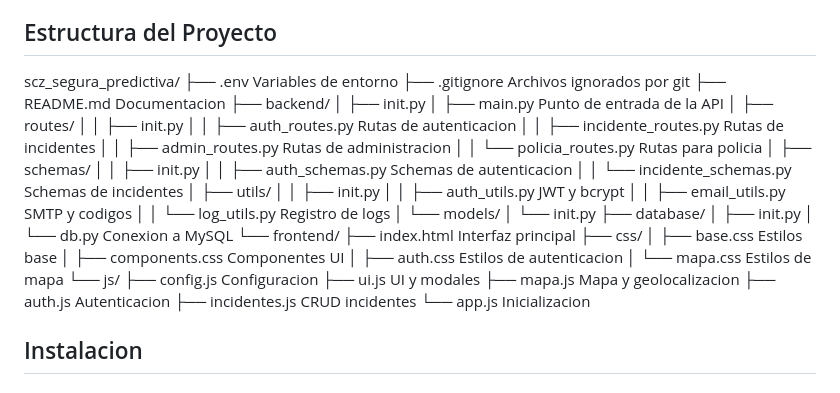
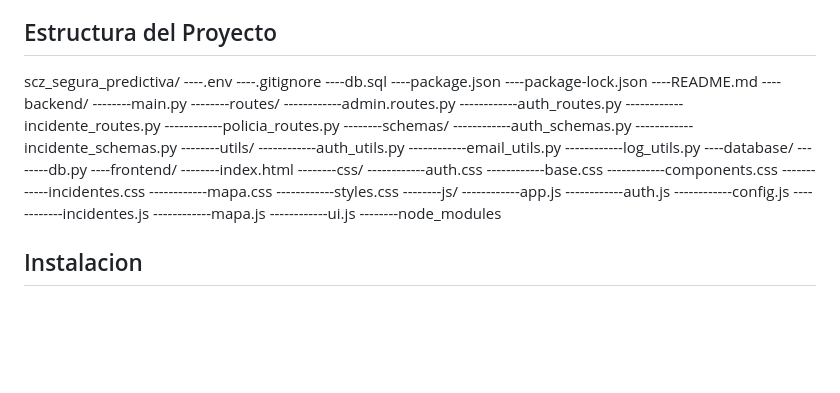
Before and after one commit to J0CIR0/scz-segura-predictiva, a Markdown page: README.md, the part around the change. Drawn GitHub-style; blank space fills up the shorter version.

Commit message:
actualizando reamde: modificando estructura de proyecto

```diff
--- a/README.md
+++ b/README.md
@@ -35,47 +35,45 @@ SCZ Segura Predictiva es una plataforma web que permite a los vecinos reportar i
 
 ## Estructura del Proyecto
 scz_segura_predictiva/
-├── .env Variables de entorno
-├── .gitignore Archivos ignorados por git
-├── README.md Documentacion
-├── backend/
-│ ├── init.py
-│ ├── main.py Punto de entrada de la API
-│ ├── routes/
-│ │ ├── init.py
-│ │ ├── auth_routes.py Rutas de autenticacion
-│ │ ├── incidente_routes.py Rutas de incidentes
-│ │ ├── admin_routes.py Rutas de administracion
-│ │ └── policia_routes.py Rutas para policia
-│ ├── schemas/
-│ │ ├── init.py
-│ │ ├── auth_schemas.py Schemas de autenticacion
-│ │ └── incidente_schemas.py Schemas de incidentes
-│ ├── utils/
-│ │ ├── init.py
-│ │ ├── auth_utils.py JWT y bcrypt
-│ │ ├── email_utils.py SMTP y codigos
-│ │ └── log_utils.py Registro de logs
-│ └── models/
-│ └── init.py
-├── database/
-│ ├── init.py
-│ └── db.py Conexion a MySQL
-└── frontend/
-├── index.html Interfaz principal
-├── css/
-│ ├── base.css Estilos base
-│ ├── components.css Componentes UI
-│ ├── auth.css Estilos de autenticacion
-│ └── mapa.css Estilos de mapa
-└── js/
-├── config.js Configuracion
-├── ui.js UI y modales
-├── mapa.js Mapa y geolocalizacion
-├── auth.js Autenticacion
-├── incidentes.js CRUD incidentes
-└── app.js Inicializacion
-
+----.env
+----.gitignore
+----db.sql
+----package.json
+----package-lock.json
+----README.md
+----backend/
+--------main.py
+--------routes/
+------------admin.routes.py
+------------auth_routes.py
+------------incidente_routes.py
+------------policia_routes.py
+--------schemas/
+------------auth_schemas.py
+------------incidente_schemas.py
+--------utils/
+------------auth_utils.py
+------------email_utils.py
+------------log_utils.py
+----database/
+--------db.py
+----frontend/
+--------index.html
+--------css/
+------------auth.css
+------------base.css
+------------components.css
+------------incidentes.css
+------------mapa.css
+------------styles.css
+--------js/
+------------app.js
+------------auth.js
+------------config.js
+------------incidentes.js
+------------mapa.js
+------------ui.js
+--------node_modules
 
 ## Instalacion
 
```
